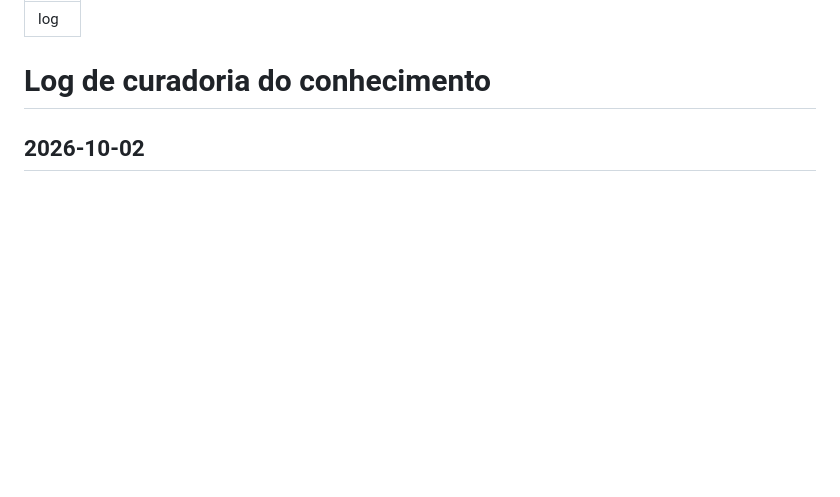
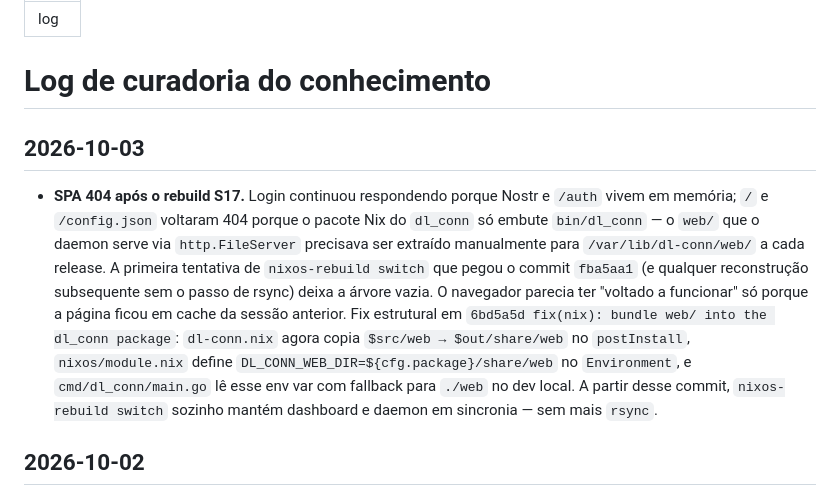
Before and after one commit to lluz55/dl_conn, a Markdown page: docs/okf/log.md, the part around the change. Drawn GitHub-style; blank space fills up the shorter version.

Commit message:
docs(okf): log SPA 404 fix via web/ bundling in dl_conn package
Adds a 2026-10-03 entry pointing at 6bd5a5d (bundle web/, read
DL_CONN_WEB_DIR, set the env var from the Nix module). The story is
the missing link between S17 (daemon unreachable) and the immediate
aftermath (login appears to work but every page is 404 because the
Nix package never shipped web/ in the first place).

```diff
--- a/docs/okf/log.md
+++ b/docs/okf/log.md
@@ -3,6 +3,23 @@ type: log
 ---
 
 # Log de curadoria do conhecimento
+
+## 2026-10-03
+
+- **SPA 404 após o rebuild S17.** Login continuou respondendo porque Nostr
+  e `/auth` vivem em memória; `/` e `/config.json` voltaram 404 porque
+  o pacote Nix do `dl_conn` só embute `bin/dl_conn` — o `web/` que o daemon
+  serve via `http.FileServer` precisava ser extraído manualmente para
+  `/var/lib/dl-conn/web/` a cada release. A primeira tentativa de `nixos-rebuild switch`
+  que pegou o commit `fba5aa1` (e qualquer reconstrução subsequente sem o
+  passo de rsync) deixa a árvore vazia. O navegador parecia ter "voltado a
+  funcionar" só porque a página ficou em cache da sessão anterior.
+  Fix estrutural em `6bd5a5d fix(nix): bundle web/ into the dl_conn package`:
+  `dl-conn.nix` agora copia `$src/web → $out/share/web` no `postInstall`,
+  `nixos/module.nix` define `DL_CONN_WEB_DIR=${cfg.package}/share/web`
+  no `Environment`, e `cmd/dl_conn/main.go` lê esse env var com fallback
+  para `./web` no dev local. A partir desse commit, `nixos-rebuild switch`
+  sozinho mantém dashboard e daemon em sincronia — sem mais `rsync`.
 
 ## 2026-10-02
 
```
